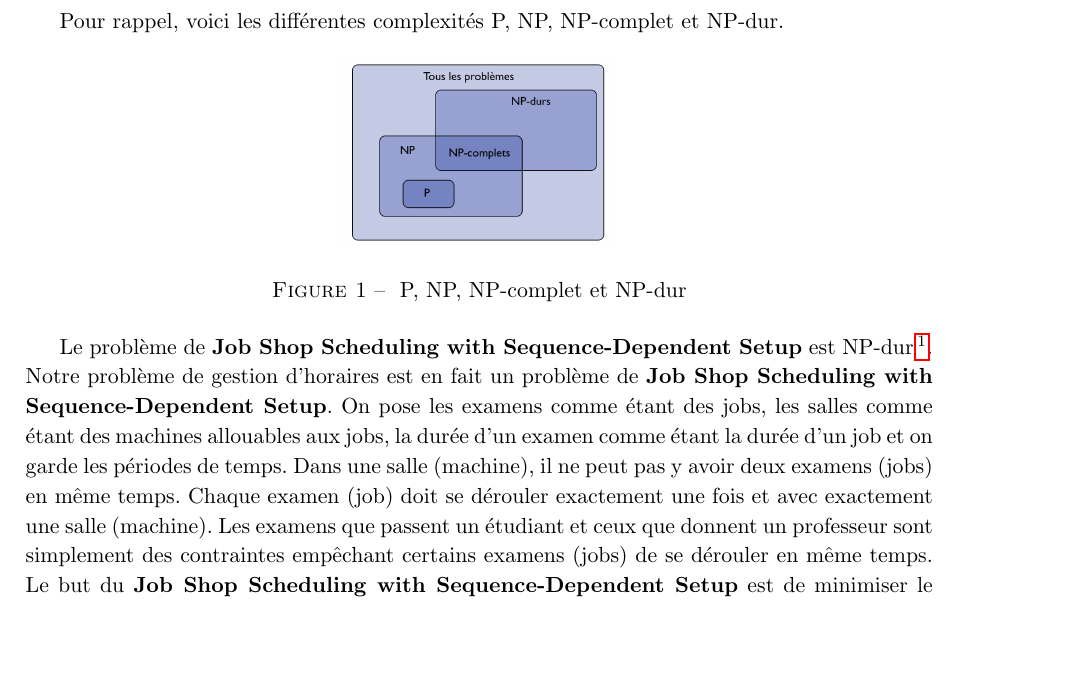
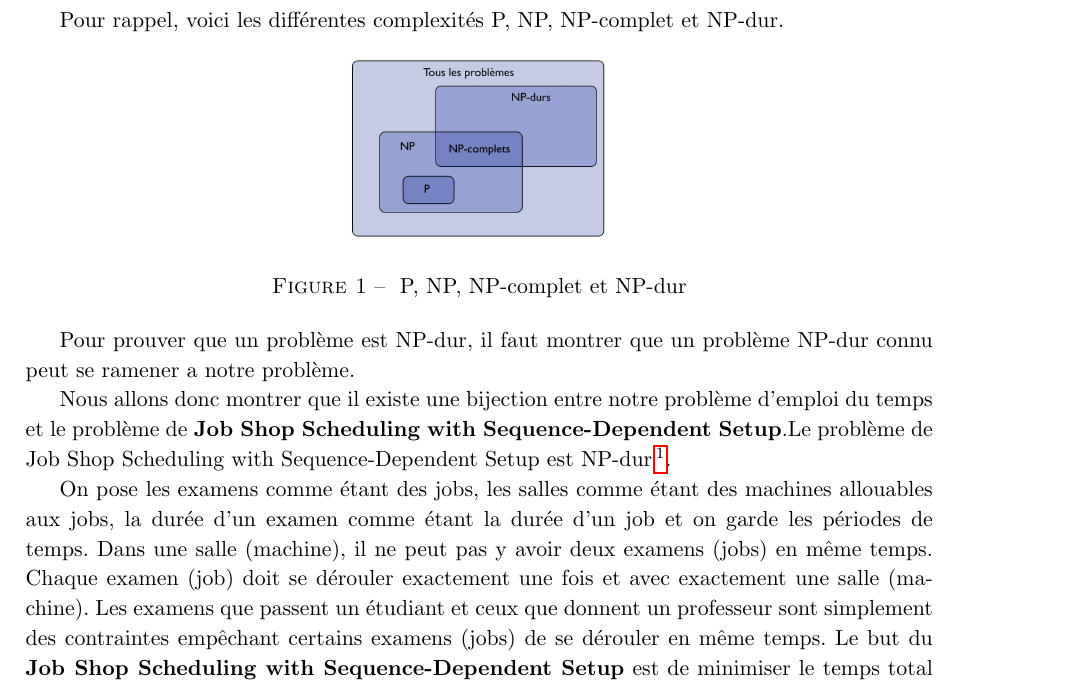
Before and after one commit to PierreGe/university-scheduling, a LaTeX document (rapport/rapport-infofond.tex): part of page 12 of 12, cut so that both start at the same text, the shorter picture padded with empty space. Compiled offline with pdfLaTeX.

Commit message:
[add] q11

```diff
--- a/rapport/rapport-infofond.tex
+++ b/rapport/rapport-infofond.tex
@@ -478,7 +478,10 @@ Pour rappel, voici les différentes complexités P, NP, NP-complet et NP-dur.
   \includegraphics[scale=0.4]{images/q11-p-np-nphardcomplete.png}
   \caption{\label{} P, NP, NP-complet et NP-dur}
 \end{figure}
-Le problème de \textbf{Job Shop Scheduling with Sequence-Dependent Setup} est NP-dur \footnote{Artigues, Christian, Sana Belmokhtar, and Dominique Feillet. "A new exact solution algorithm for the job shop problem with sequence-dependent setup times." \textit{Integration of ai and or techniques in constraint programming for combinatorial optimization problems}. Springer Berlin Heidelberg, 2004. 37-49.}. Notre problème de gestion d'horaires est en fait un problème de \textbf{Job Shop Scheduling with Sequence-Dependent Setup}.
+Pour prouver que un problème est NP-dur, il faut montrer que un problème NP-dur connu peut se ramener a notre problème.
+
+Nous allons donc montrer que il existe une bijection entre notre problème d'emploi du temps et le problème de \textbf{Job Shop Scheduling with Sequence-Dependent Setup}.Le problème de Job Shop Scheduling with Sequence-Dependent Setup est NP-dur \footnote{Artigues, Christian, Sana Belmokhtar, and Dominique Feillet. "A new exact solution algorithm for the job shop problem with sequence-dependent setup times." \textit{Integration of ai and or techniques in constraint programming for combinatorial optimization problems}. Springer Berlin Heidelberg, 2004. 37-49.}.
+
 On pose les examens comme étant des jobs, les salles comme étant des machines allouables aux jobs, la durée d'un examen comme étant la durée d'un job et on garde les périodes de temps. Dans une salle (machine), il ne peut pas y avoir deux examens (jobs) en même temps. Chaque examen (job) doit se dérouler exactement une fois et avec exactement une salle (machine).
 Les examens que passent un étudiant et ceux que donnent un professeur sont simplement des contraintes empêchant certains examens (jobs) de se dérouler en même temps.
 Le but du \textbf{Job Shop Scheduling with Sequence-Dependent Setup} est de minimiser le temps total d'exécution des jobs, ce qui est également le cas avec notre problème puisqu'il faut effectuer tous les examens dans une certaine période de temps T et donc minimiser le temps total.
```
